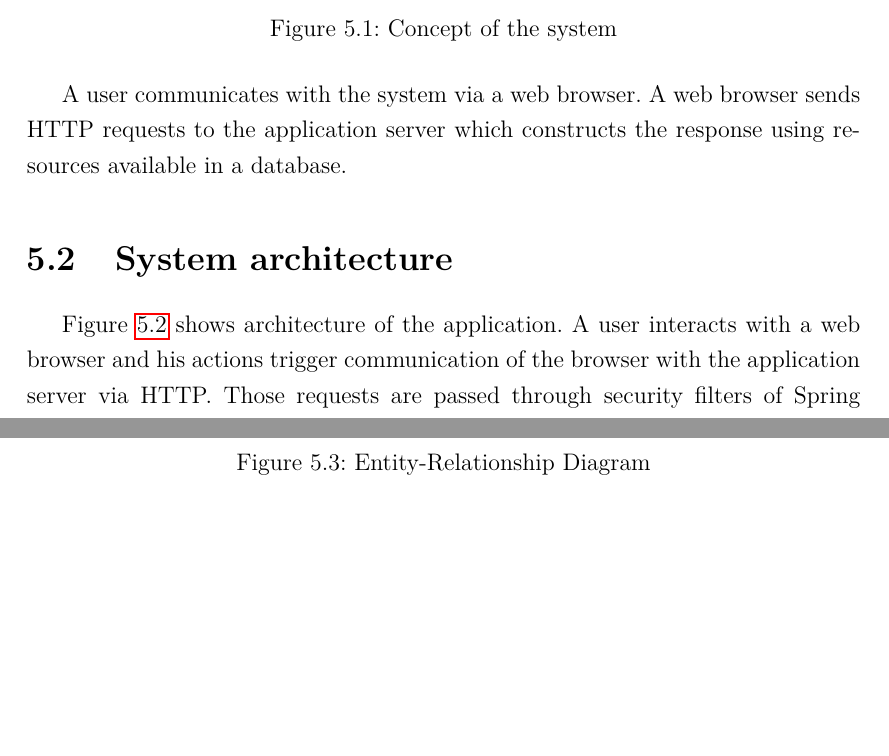
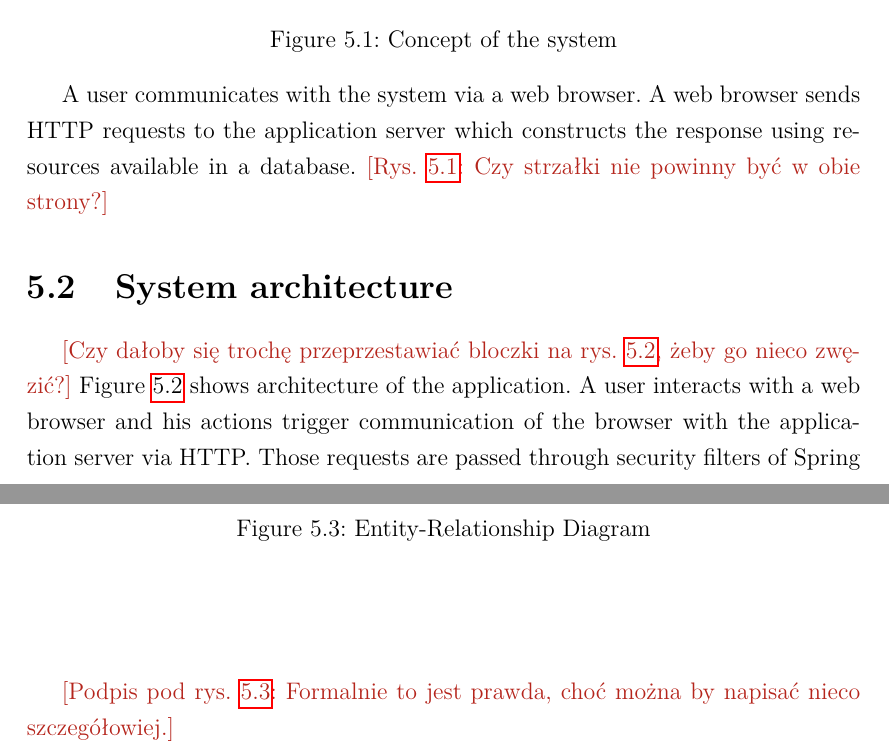
Before and after one commit to Drzewo97/BallotBox, a LaTeX thesis (praca/thesis.tex): two parts of pages 39 and 41 of 64, joined at a grey line, cut so that both start at the same text, the shorter picture padded with empty space. Compiled offline with pdfLaTeX.

Commit message:
uwagi do pracy

```diff
--- a/praca/thesis.tex
+++ b/praca/thesis.tex
@@ -776,7 +778,7 @@ Gliwice, dnia {\selectlanguage{polish}\today}
     \end{figure}
 
     A user communicates with the system via a web browser.
-    A web browser sends HTTP requests to the application server which constructs the response using resources available in a database.
+    A web browser sends HTTP requests to the application server which constructs the response using resources available in a database. \ksremark{Rys. \ref{fig:system_concept}: Czy strzałki nie powinny być w obie strony?}
 
   \section{System architecture}
     \begin{figure}[h]
@@ -785,6 +787,7 @@ Gliwice, dnia {\selectlanguage{polish}\today}
       \label{fig:architecture_diagram}
     \end{figure}
 
+    \ksremark{Czy dałoby się trochę przeprzestawiać bloczki na rys. \ref{fig:architecture_diagram}, żeby go nieco zwęzić?}
     Figure \ref{fig:architecture_diagram} shows architecture of the application.
     A user interacts with a web browser and his actions trigger communication of the browser with the application server via HTTP.
     Those requests are passed through security filters of Spring Security, which check if user is authenticated and authorized to fetch the resource he requests.
@@ -805,6 +808,7 @@ Gliwice, dnia {\selectlanguage{polish}\today}
       \caption{Entity-Relationship Diagram}
       \label{fig:erd}
     \end{figure}
+    \ksremark{Podpis pod rys. \ref{fig:erd}: Formalnie to jest prawda, choć można by napisać nieco szczegółowiej.}
 
   \section{Implementation of the application}
     \subsection{Entity}
```
Also changed, not shown: praca/thesis.pdf, praca/thesis.tex (8 more changed lines).
